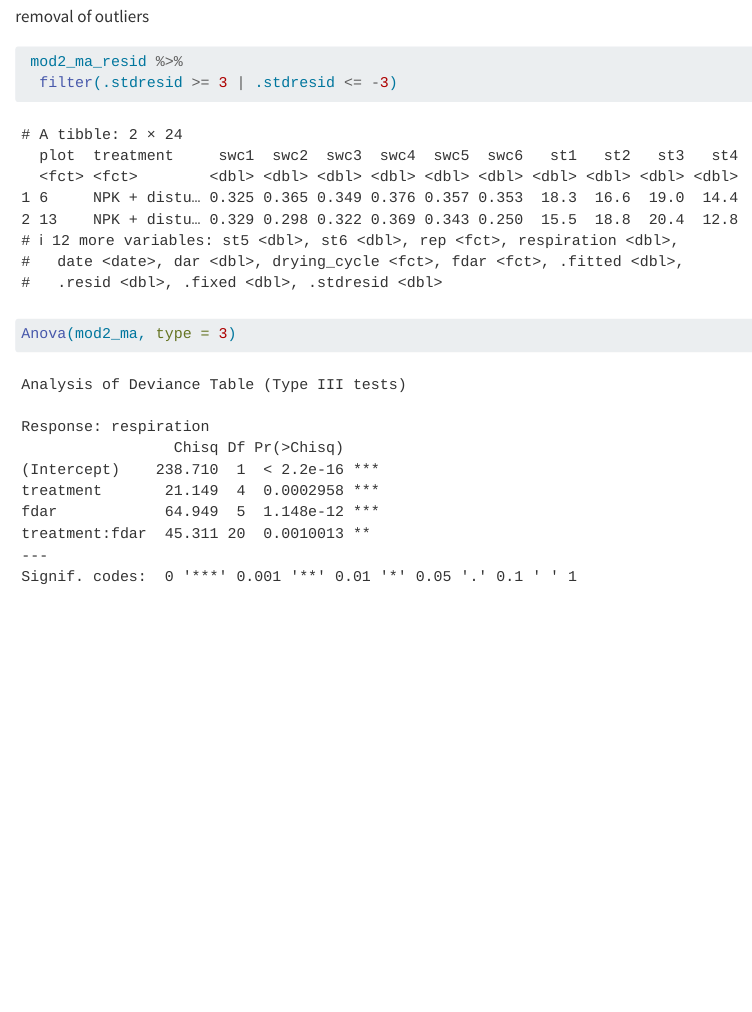
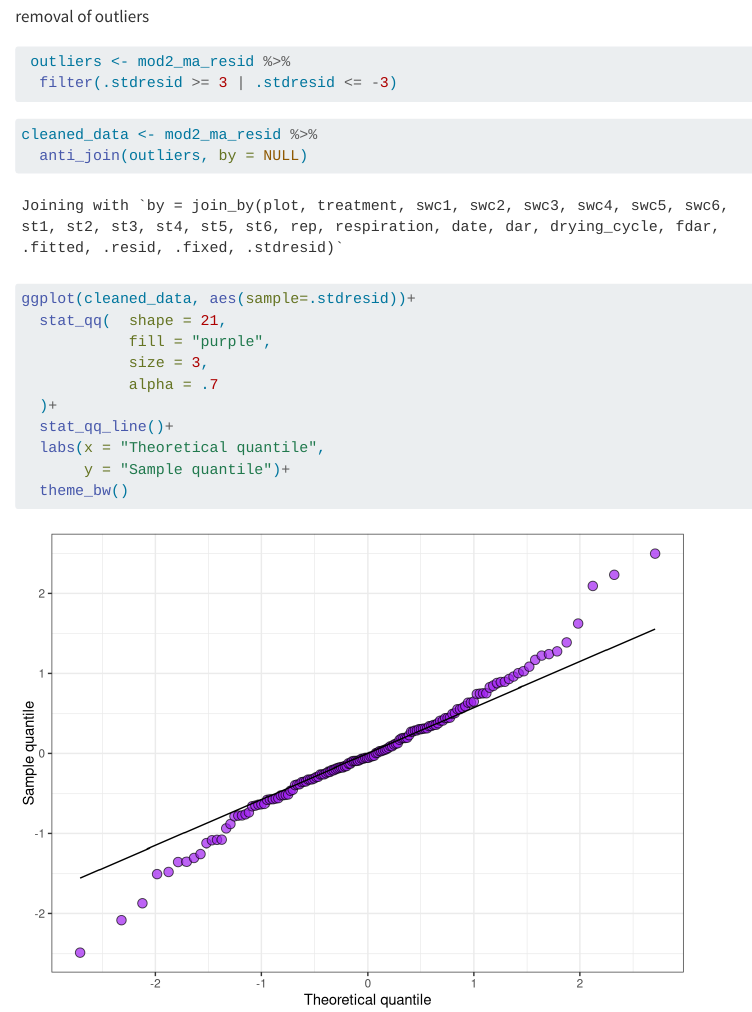
Before and after one commit to Promode45/2024dsa_midproject_group4, a Quarto document (Code/soilresp.qmd): the page in a window 1100 px wide, from 5680 px down. Rendered offline with R 4.5, knitr and Pandoc in place of Quarto, with nearby package versions; column names are cleaned by a stand-in for the janitor package.

Commit message:
removed outliers

````diff
--- a/Code/soilresp.qmd
+++ b/Code/soilresp.qmd
@@ -297,8 +297,24 @@ ggplot(mod2_ma_resid, aes(sample=.stdresid))+
 ```
 removal of outliers
 ```{r}
- mod2_ma_resid %>%
+ outliers <- mod2_ma_resid %>%
   filter(.stdresid >= 3 | .stdresid <= -3)
+```
+
+```{r}
+cleaned_data <- mod2_ma_resid %>%
+  anti_join(outliers, by = NULL)
+
+ggplot(cleaned_data, aes(sample=.stdresid))+
+  stat_qq(  shape = 21,
+            fill = "purple",
+            size = 3,
+            alpha = .7
+  )+
+  stat_qq_line()+
+  labs(x = "Theoretical quantile",
+       y = "Sample quantile")+
+  theme_bw()
 ```
 
 ```{r}
````
